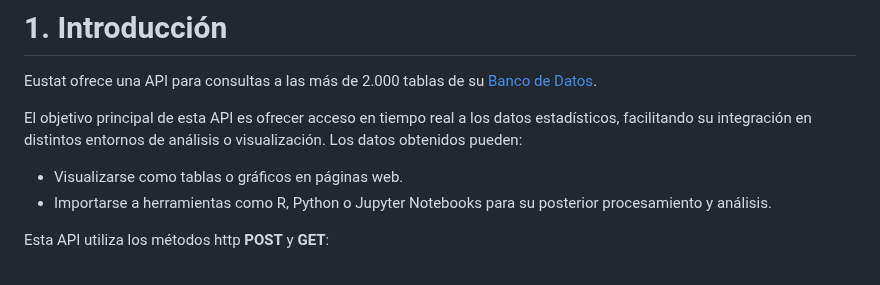
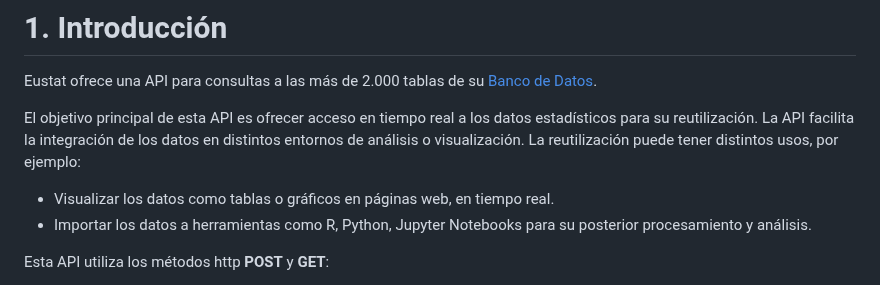
Before and after one commit to uxue-sudupe/API-Eustat, a Markdown page: doc/doc_API_es.md, the part around the change. Drawn GitHub-style.

```diff
--- a/doc/doc_API_es.md
+++ b/doc/doc_API_es.md
@@ -2,10 +2,10 @@
 
 Eustat ofrece una API para consultas a las más de 2.000 tablas de su [Banco de Datos](https://www.eustat.eus/banku/indexArbol.html).
 
-El objetivo principal de esta API es ofrecer acceso en tiempo real a los datos estadísticos, facilitando su integración en distintos entornos de análisis o visualización. Los datos obtenidos pueden:
+El objetivo principal de esta API es ofrecer acceso en tiempo real a los datos estadísticos para su reutilización. La API facilita la integración de los datos en distintos entornos de análisis o visualización. La reutilización puede tener distintos usos, por ejemplo:
 
-- Visualizarse como tablas o gráficos en páginas web.
-- Importarse a herramientas como R, Python o Jupyter Notebooks para su posterior procesamiento y análisis.
+- Visualizar los datos como tablas o gráficos en páginas web, en tiempo real.
+- Importar los datos a herramientas como R, Python, Jupyter Notebooks para su posterior procesamiento y análisis.
 
 Esta API utiliza los métodos http **POST** y **GET**:
 
```
